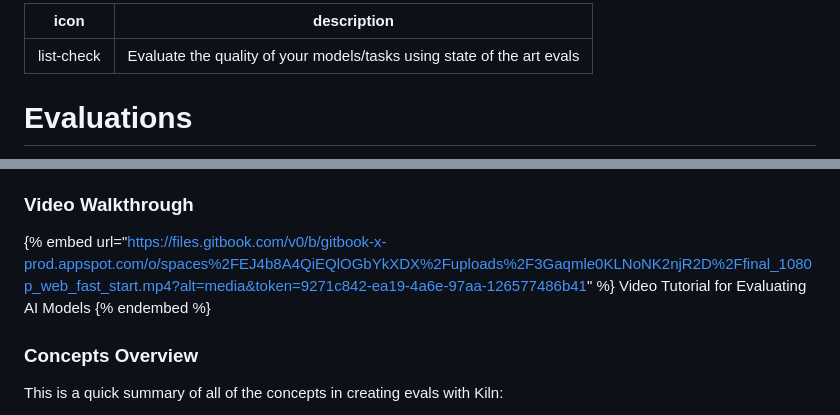
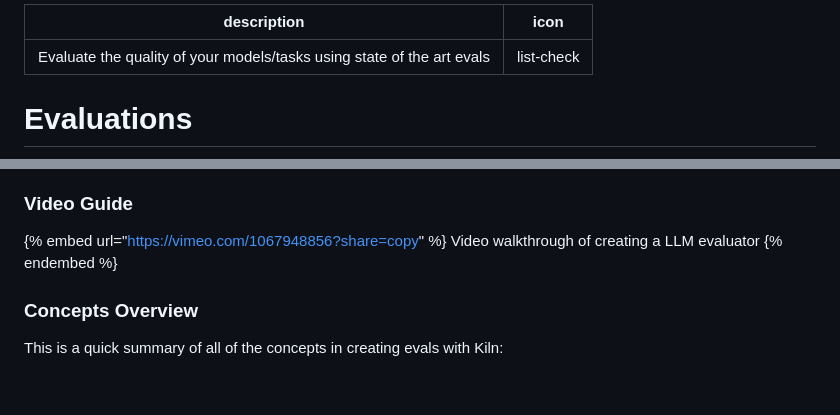
Before and after one commit to Kiln-AI/docs, a Markdown page: docs/evaluations.md, 2 parts joined by grey strips. Rendered like a GitHub page; blank space fills up the shorter version.

Commit message:
GITBOOK-173: No subject

```diff
--- a/docs/evaluations.md
+++ b/docs/evaluations.md
@@ -1,6 +1,6 @@
 ---
+description: Evaluate the quality of your models/tasks using state of the art evals
 icon: list-check
-description: Evaluate the quality of your models/tasks using state of the art evals
 ---
 
 # Evaluations
@@ -20,10 +20,10 @@ Kiln includes a complete platform for ensuring your tasks/models are of the high
 * Integrate evals with the rest of Kiln: use synthetic data generation to build eval sets, or use evals to evaluate fine-tunes
 * Optional: Python Library Usage
 
-### Video Walkthrough
+### Video Guide
 
-{% embed url="https://files.gitbook.com/v0/b/gitbook-x-prod.appspot.com/o/spaces%2FEJ4b8A4QiEQlOGbYkXDX%2Fuploads%2F3Gaqmle0KLNoNK2njR2D%2Ffinal_1080p_web_fast_start.mp4?alt=media&token=9271c842-ea19-4a6e-97aa-126577486b41" %}
-Video Tutorial for Evaluating AI Models
+{% embed url="https://vimeo.com/1067948856?share=copy" %}
+Video walkthrough of creating a LLM evaluator
 {% endembed %}
 
 ### Concepts Overview
```
